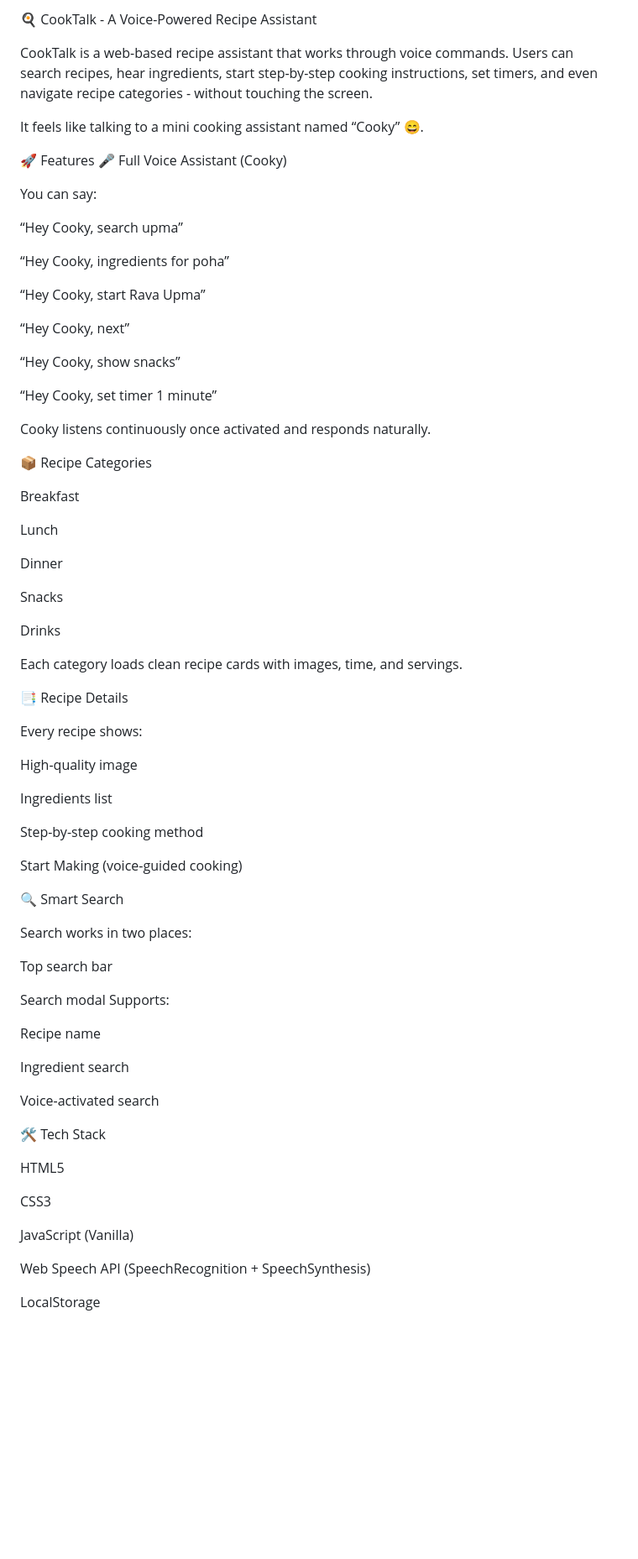
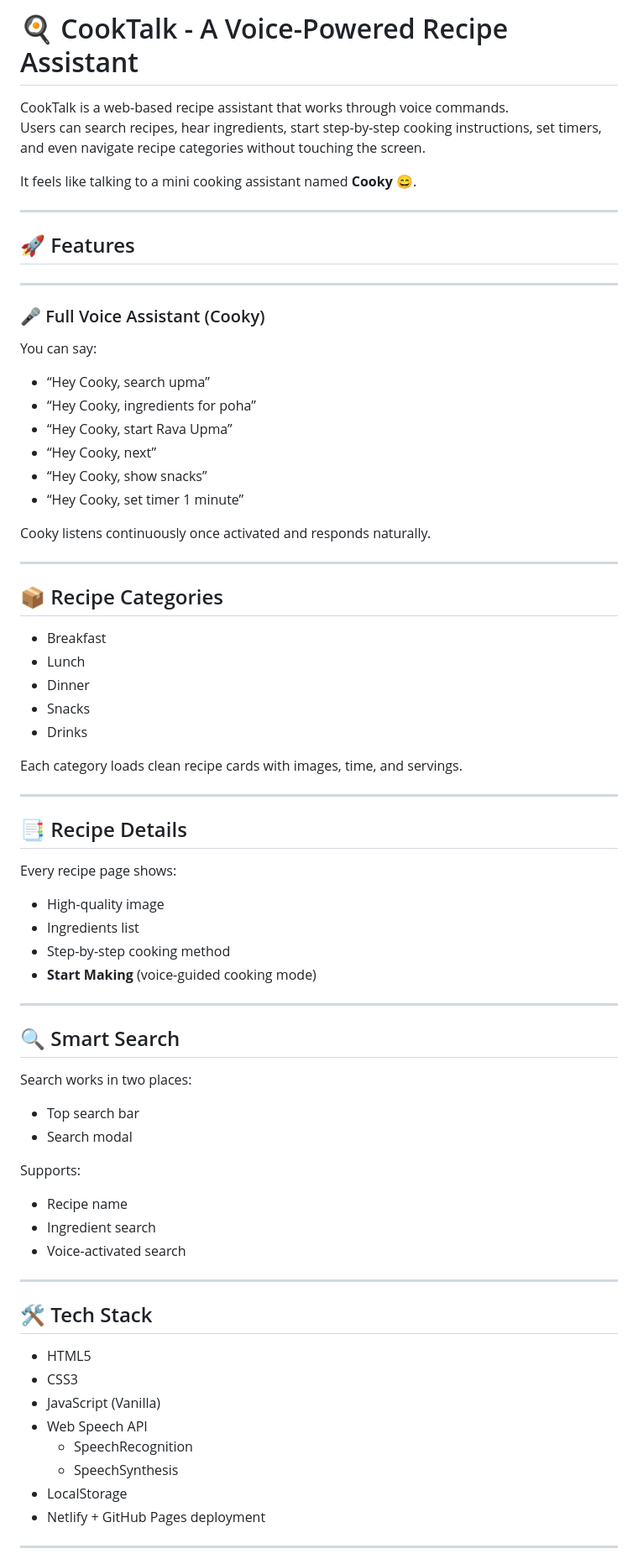
Before and after one commit to vridhi24/Cook-Talk, a Markdown page: readme.md, the part around the change printed below. Shown: that part at 84% size. Rendered like a GitHub page; blank space fills up the shorter version.

Commit message:
Refactor README for clarity and additional details
Updated the README to improve formatting, enhance clarity, and add new features and deployment information.

```diff
--- a/readme.md
+++ b/readme.md
@@ -1,80 +1,92 @@
-🍳 CookTalk - A Voice-Powered Recipe Assistant
+# 🍳 CookTalk - A Voice-Powered Recipe Assistant
 
 CookTalk is a web-based recipe assistant that works through voice commands.
-Users can search recipes, hear ingredients, start step-by-step cooking instructions, set timers, and even navigate recipe categories - without touching the screen.
+Users can search recipes, hear ingredients, start step-by-step cooking instructions, set timers,
+and even navigate recipe categories without touching the screen.
 
-It feels like talking to a mini cooking assistant named “Cooky” 😄.
+It feels like talking to a mini cooking assistant named **Cooky** 😄.
 
-🚀 Features
-🎤 Full Voice Assistant (Cooky)
+
+
+---
+
+## 🚀 Features
+
+---
+
+### 🎤 Full Voice Assistant (Cooky)
 
 You can say:
 
-“Hey Cooky, search upma”
-
-“Hey Cooky, ingredients for poha”
-
-“Hey Cooky, start Rava Upma”
-
-“Hey Cooky, next”
-
-“Hey Cooky, show snacks”
-
-“Hey Cooky, set timer 1 minute”
+- “Hey Cooky, search upma”
+- “Hey Cooky, ingredients for poha”
+- “Hey Cooky, start Rava Upma”
+- “Hey Cooky, next”
+- “Hey Cooky, show snacks”
+- “Hey Cooky, set timer 1 minute”
 
 Cooky listens continuously once activated and responds naturally.
 
-📦 Recipe Categories
 
-Breakfast
 
-Lunch
+---
 
-Dinner
+## 📦 Recipe Categories
 
-Snacks
-
-Drinks
+- Breakfast
+- Lunch
+- Dinner
+- Snacks
+- Drinks
 
 Each category loads clean recipe cards with images, time, and servings.
 
-📑 Recipe Details
 
-Every recipe shows:
 
-High-quality image
+---
 
-Ingredients list
+## 📑 Recipe Details
 
-Step-by-step cooking method
+Every recipe page shows:
 
-Start Making (voice-guided cooking)
+- High-quality image
+- Ingredients list
+- Step-by-step cooking method
+- **Start Making** (voice-guided cooking mode)
 
-🔍 Smart Search
+
+
+---
+
+## 🔍 Smart Search
 
 Search works in two places:
 
-Top search bar
+- Top search bar
+- Search modal
 
-Search modal
 Supports:
 
-Recipe name
+- Recipe name
+- Ingredient search
+- Voice-activated search
 
-Ingredient search
 
-Voice-activated search
 
-🛠️ Tech Stack
+---
 
-HTML5
+## 🛠️ Tech Stack
 
-CSS3
+- HTML5
+- CSS3
+- JavaScript (Vanilla)
+- Web Speech API
+  - SpeechRecognition
+  - SpeechSynthesis
+- LocalStorage
+- Netlify + GitHub Pages deployment
 
-JavaScript (Vanilla)
 
-Web Speech API
-(SpeechRecognition + SpeechSynthesis)
 
-LocalStorage
+---
 
```
Also changed, not shown: other parts of readme.md (+42 -12 lines).
